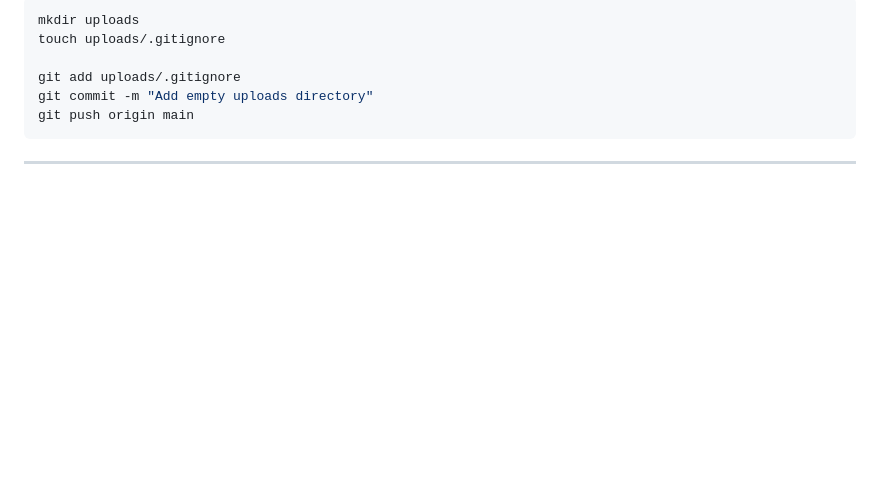
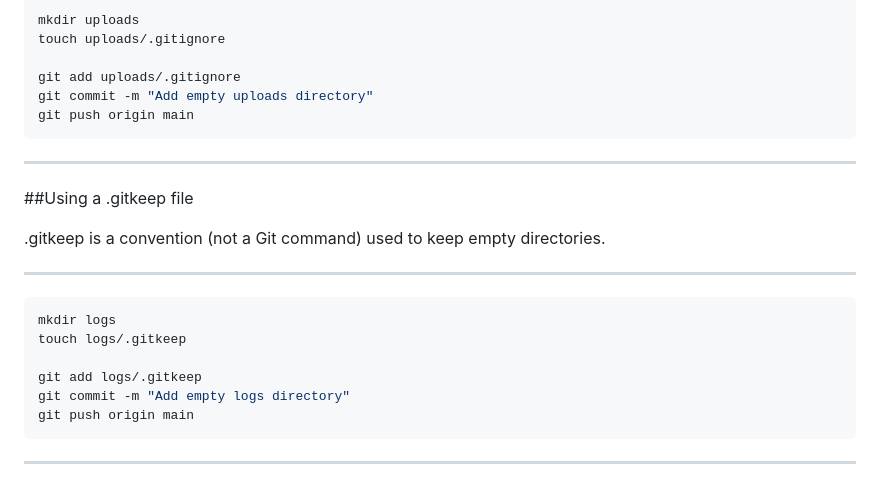
Before and after one commit to Rikin-gitrepo/devops-internship, a Markdown page: README.md, the part around the change. GitHub-like rendering; blank space fills up the shorter version.

Commit message:
Document .gitkeep usage in README
Added section on using .gitkeep files to keep empty directories.

````diff
--- a/README.md
+++ b/README.md
@@ -261,3 +261,20 @@ git push origin main
 ```
 
 ---
+
+##Using a .gitkeep file
+
+.gitkeep is a convention (not a Git command) used to keep empty directories.
+
+---
+
+```bash
+mkdir logs
+touch logs/.gitkeep
+
+git add logs/.gitkeep
+git commit -m "Add empty logs directory"
+git push origin main
+```
+
+---
````
